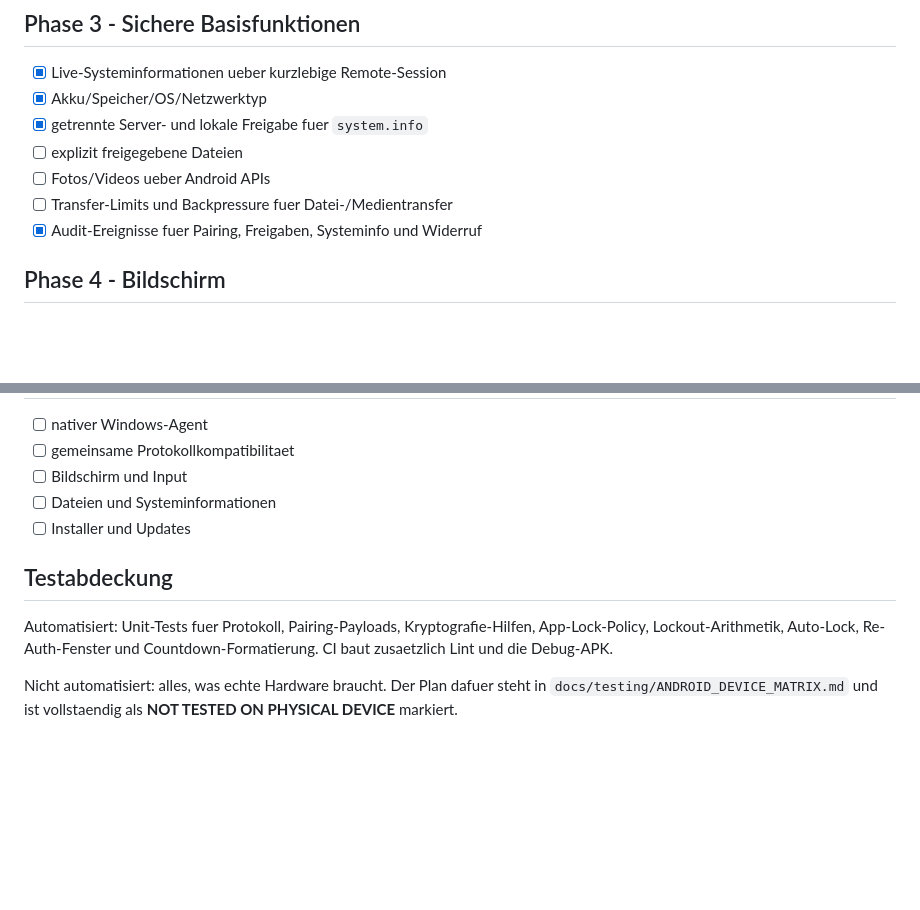
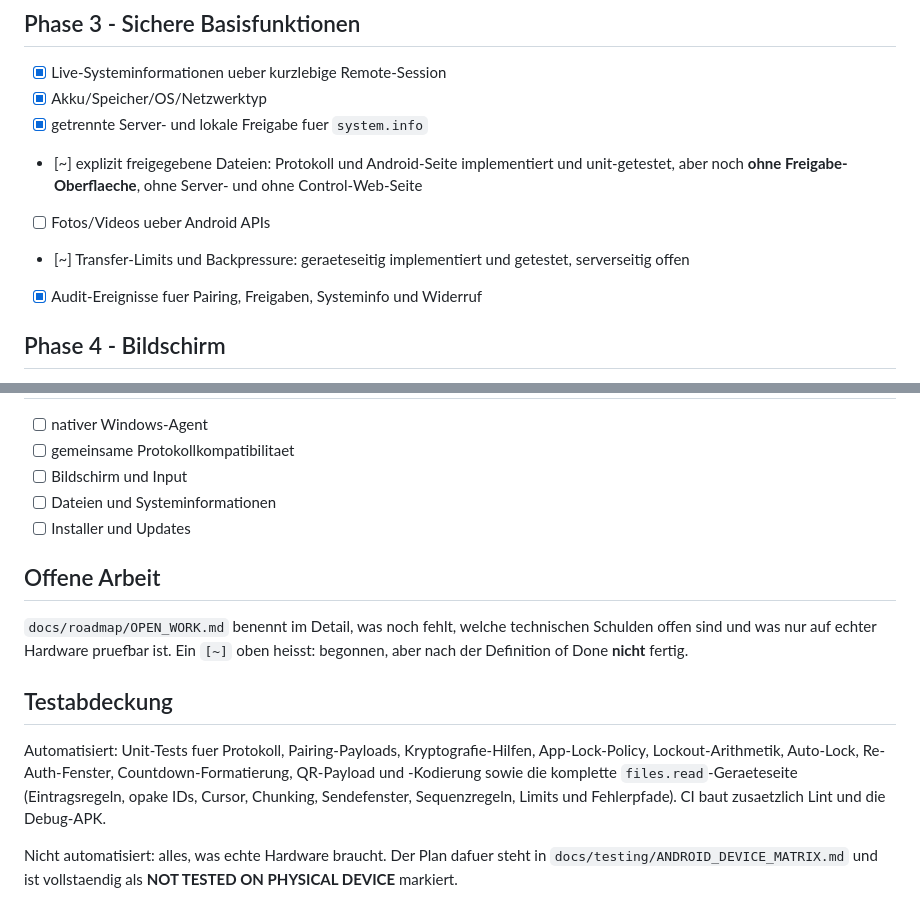
Before and after one commit to Redurbabat/Feedback, a Markdown page: docs/roadmap/ROADMAP.md, 2 parts joined by grey strips. Rendered like a GitHub page; blank space fills up the shorter version.

```diff
--- a/docs/roadmap/ROADMAP.md
+++ b/docs/roadmap/ROADMAP.md
@@ -40,9 +40,10 @@
 - [x] Live-Systeminformationen ueber kurzlebige Remote-Session
 - [x] Akku/Speicher/OS/Netzwerktyp
 - [x] getrennte Server- und lokale Freigabe fuer `system.info`
-- [ ] explizit freigegebene Dateien
+- [~] explizit freigegebene Dateien: Protokoll und Android-Seite implementiert und unit-getestet,
+      aber noch **ohne Freigabe-Oberflaeche**, ohne Server- und ohne Control-Web-Seite
 - [ ] Fotos/Videos ueber Android APIs
-- [ ] Transfer-Limits und Backpressure fuer Datei-/Medientransfer
+- [~] Transfer-Limits und Backpressure: geraeteseitig implementiert und getestet, serverseitig offen
 - [x] Audit-Ereignisse fuer Pairing, Freigaben, Systeminfo und Widerruf
 
 ## Phase 4 - Bildschirm
@@ -70,11 +71,19 @@
 - [ ] Dateien und Systeminformationen
 - [ ] Installer und Updates
 
+## Offene Arbeit
+
+`docs/roadmap/OPEN_WORK.md` benennt im Detail, was noch fehlt, welche technischen Schulden offen
+sind und was nur auf echter Hardware pruefbar ist. Ein `[~]` oben heisst: begonnen, aber nach der
+Definition of Done **nicht** fertig.
+
 ## Testabdeckung
 
 Automatisiert: Unit-Tests fuer Protokoll, Pairing-Payloads, Kryptografie-Hilfen, App-Lock-Policy,
-Lockout-Arithmetik, Auto-Lock, Re-Auth-Fenster und Countdown-Formatierung. CI baut zusaetzlich
-Lint und die Debug-APK.
+Lockout-Arithmetik, Auto-Lock, Re-Auth-Fenster, Countdown-Formatierung, QR-Payload und
+-Kodierung sowie die komplette `files.read`-Geraeteseite (Eintragsregeln, opake IDs, Cursor,
+Chunking, Sendefenster, Sequenzregeln, Limits und Fehlerpfade). CI baut zusaetzlich Lint und die
+Debug-APK.
 
 Nicht automatisiert: alles, was echte Hardware braucht. Der Plan dafuer steht in
 `docs/testing/ANDROID_DEVICE_MATRIX.md` und ist vollstaendig als
```
Also changed, not shown: docs/roadmap/OPEN_WORK.md (added, +142 -0 lines).
